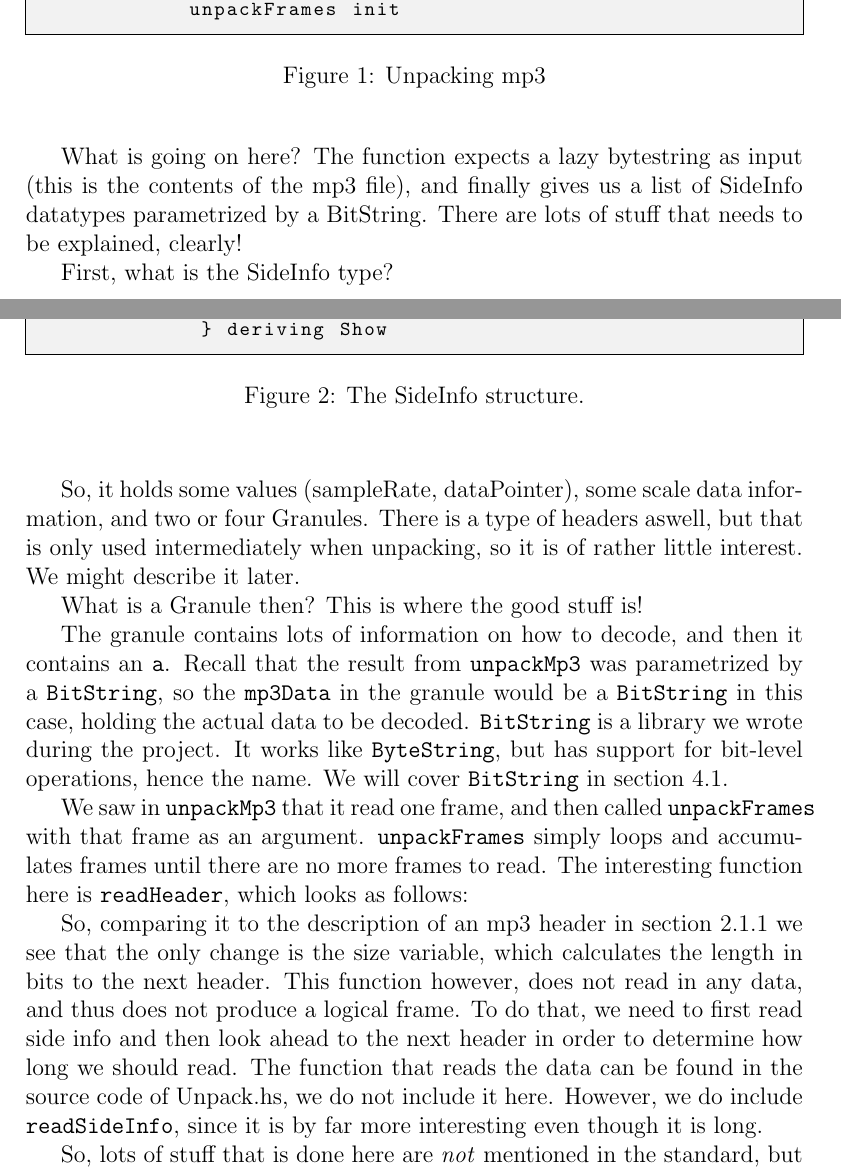
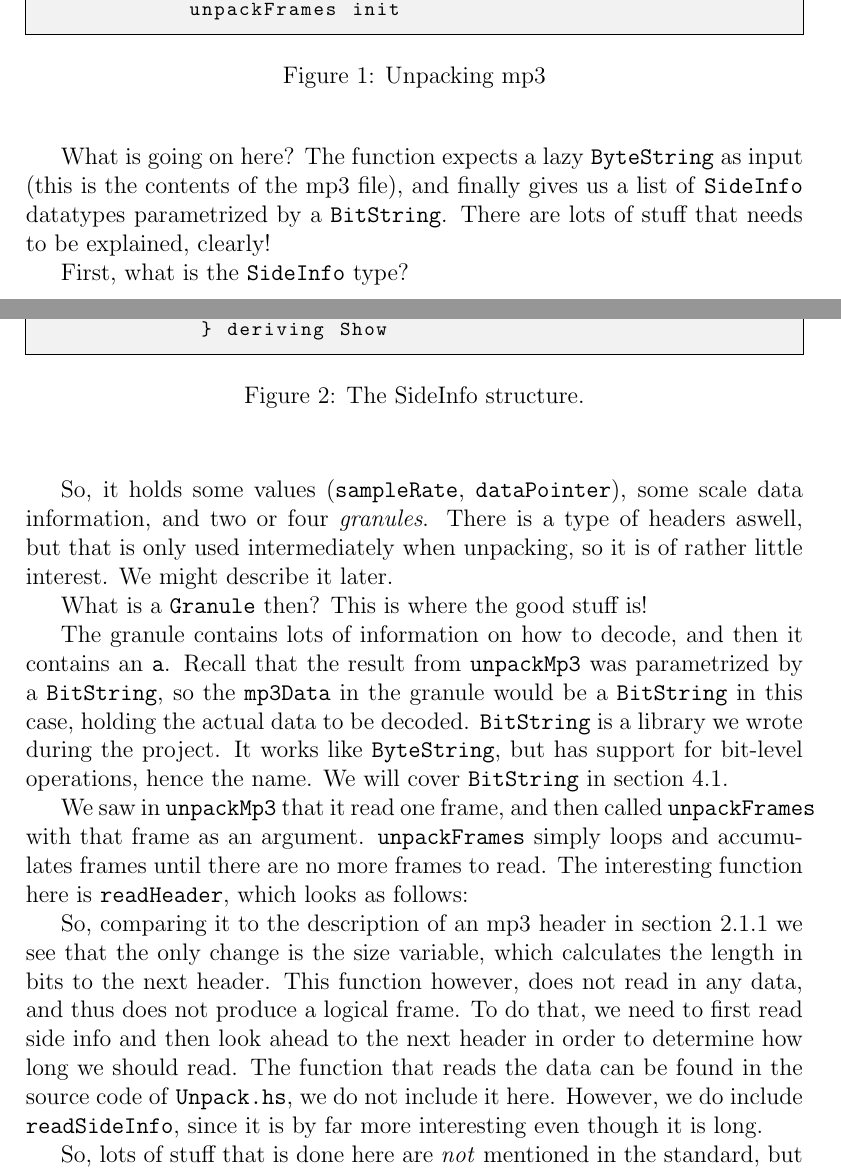
Before and after one commit to andekar/hqmp3, a LaTeX paper (docs/report.tex): two parts of pages 4 and 5 of 16, joined at a grey line, cut so that both start at the same text. Compiled offline with pdfLaTeX.

Commit message:
texttt:ed all function and file references

```diff
--- a/docs/report.tex
+++ b/docs/report.tex
@@ -159,12 +159,12 @@ unpackMp3 = runBitGet first . BS.convert
   \end{center}
 \end{figure}
 
-    What is going on here? The function expects a lazy bytestring as input (this
-    is the contents of the mp3 file), and finally gives us a list of SideInfo
-    datatypes parametrized by a BitString. There are lots of stuff that needs to
-    be explained, clearly!
+    What is going on here? The function expects a lazy \texttt{ByteString} as
+    input (this is the contents of the mp3 file), and finally gives us a list of
+    \texttt{SideInfo} datatypes parametrized by a \texttt{BitString}. There are
+    lots of stuff that needs to be explained, clearly!
 
-    First, what is the SideInfo type?
+    First, what is the \texttt{SideInfo} type?
 \begin{figure}[h]
   \begin{center}
     \begin{lstlisting}
@@ -185,12 +185,12 @@ data SideInfo a
   \end{center}
 \end{figure}
 
-    So, it holds some values (sampleRate, dataPointer), some scale data
-    information, and two or four Granules. There is a type of headers aswell,
-    but that is only used intermediately when unpacking, so it is of rather
-    little interest. We might describe it later.
+    So, it holds some values (\texttt{sampleRate}, \texttt{dataPointer}), some
+    scale data information, and two or four \textit{granules}. There is a type
+    of headers aswell, but that is only used intermediately when unpacking, so
+    it is of rather little interest. We might describe it later.
 
-    What is a Granule then? This is where the good stuff is!
+    What is a \texttt{Granule} then? This is where the good stuff is!
 \begin{figure}[h]
   \begin{center}
     \begin{lstlisting}
@@ -282,9 +282,9 @@ readHeader = do
     does not read in any data, and thus does not produce a logical frame. To do
     that, we need to first read side info and then look ahead to the next
     header in order to determine how long we should read. The function that
-    reads the data can be found in the source code of Unpack.hs, we do not
-    include it here. However, we do include \texttt{readSideInfo}, since it is
-    by far more interesting even though it is long.
+    reads the data can be found in the source code of \texttt{Unpack.hs}, we do
+    not include it here. However, we do include \texttt{readSideInfo}, since it
+    is by far more interesting even though it is long.
 
 \begin{figure}[h]
   \begin{center}
```
Also changed, not shown: docs/report.tex (9 more changed lines).
